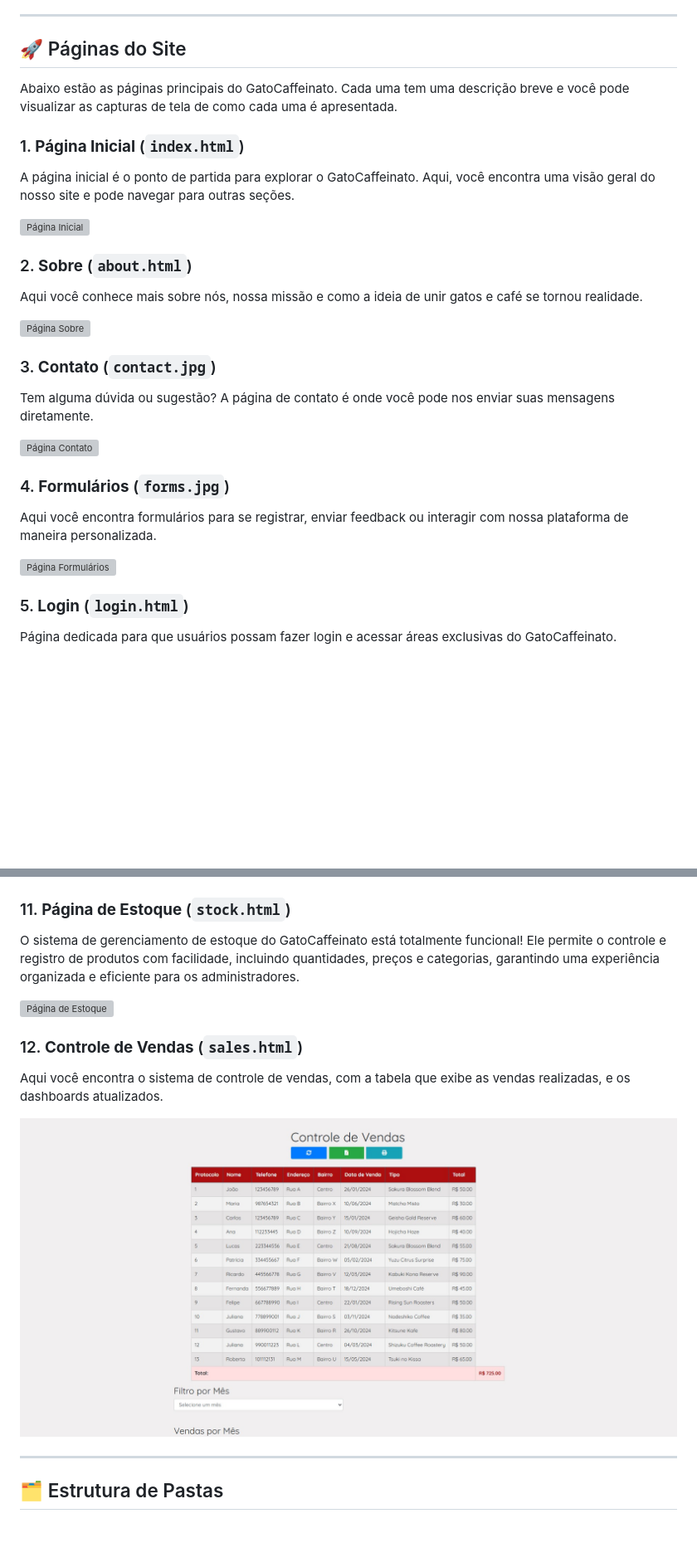
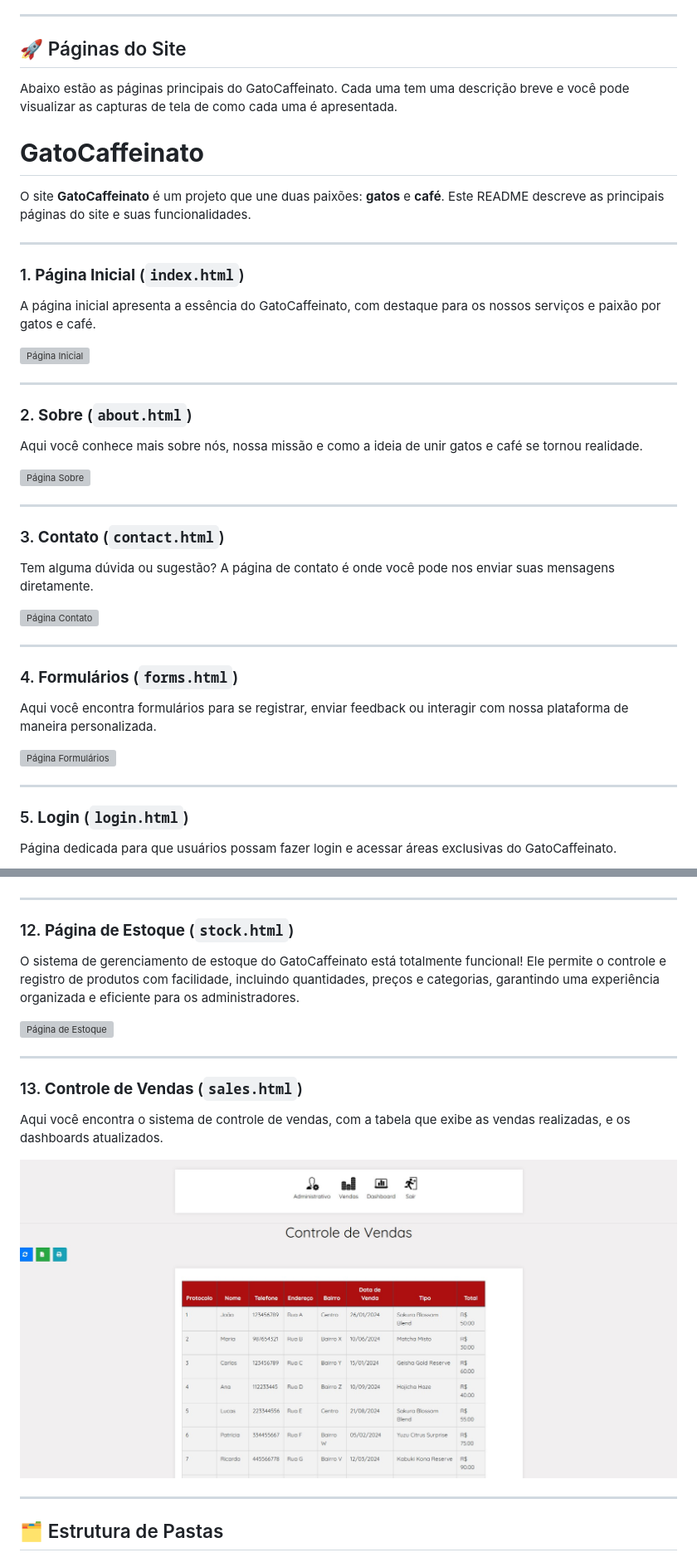
Before and after one commit to monnikys/monnikys.github.io, a Markdown page: README.md, 2 parts joined by grey strips. Shown: that part at 83% size. GitHub-like rendering; pictures changed too: site/sales.jpg; blank space fills up the shorter version; grey boxes are pictures that could not be loaded.

Commit message:
Atualizações de Readme

```diff
--- a/README.md
+++ b/README.md
@@ -15,25 +15,39 @@ Atualmente, estamos trabalhando nas seguintes funcionalidades:
 
 Abaixo estão as páginas principais do GatoCaffeinato. Cada uma tem uma descrição breve e você pode visualizar as capturas de tela de como cada uma é apresentada.
 
+# **GatoCaffeinato**
+
+O site **GatoCaffeinato** é um projeto que une duas paixões: **gatos** e **café**. Este README descreve as principais páginas do site e suas funcionalidades.
+
+---
+
 ### 1. **Página Inicial** (`index.html`)
-A página inicial é o ponto de partida para explorar o GatoCaffeinato. Aqui, você encontra uma visão geral do nosso site e pode navegar para outras seções.
+A página inicial apresenta a essência do GatoCaffeinato, com destaque para os nossos serviços e paixão por gatos e café.
 
 ![Página Inicial](site/index.jpg)
+
+---
 
 ### 2. **Sobre** (`about.html`)
 Aqui você conhece mais sobre nós, nossa missão e como a ideia de unir gatos e café se tornou realidade.
 
 ![Página Sobre](site/about.jpg)
 
-### 3. **Contato** (`contact.jpg`)
+---
+
+### 3. **Contato** (`contact.html`)
 Tem alguma dúvida ou sugestão? A página de contato é onde você pode nos enviar suas mensagens diretamente.
 
 ![Página Contato](site/contact.jpg)
 
-### 4. **Formulários** (`forms.jpg`)
+---
+
+### 4. **Formulários** (`forms.html`)
 Aqui você encontra formulários para se registrar, enviar feedback ou interagir com nossa plataforma de maneira personalizada.
 
 ![Página Formulários](site/forms.jpg)
+
+---
 
 ### 5. **Login** (`login.html`)
 Página dedicada para que usuários possam fazer login e acessar áreas exclusivas do GatoCaffeinato.
@@ -65,15 +96,21 @@ Após completar algumas ações, como enviar formulários, você será direciona
 
 ![Página Agradecimento](site/thanks.jpg)
 
-### 11. **Página de Estoque** (`stock.html`)
+---
+
+### 12. **Página de Estoque** (`stock.html`)
 O sistema de gerenciamento de estoque do GatoCaffeinato está totalmente funcional! Ele permite o controle e registro de produtos com facilidade, incluindo quantidades, preços e categorias, garantindo uma experiência organizada e eficiente para os administradores.
 
 ![Página de Estoque](site/stock.jpg)
 
-### 12. **Controle de Vendas** (`sales.html`)
+---
+
+### 13. **Controle de Vendas** (`sales.html`)
 Aqui você encontra o sistema de controle de vendas, com a tabela que exibe as vendas realizadas, e os dashboards atualizados.
 
 ![Controle de Vendas](site/sales.jpg)
+
+
 
 ---
 
```
Also changed, not shown: other parts of README.md (+21 -4 lines), site/admin.jpg.
